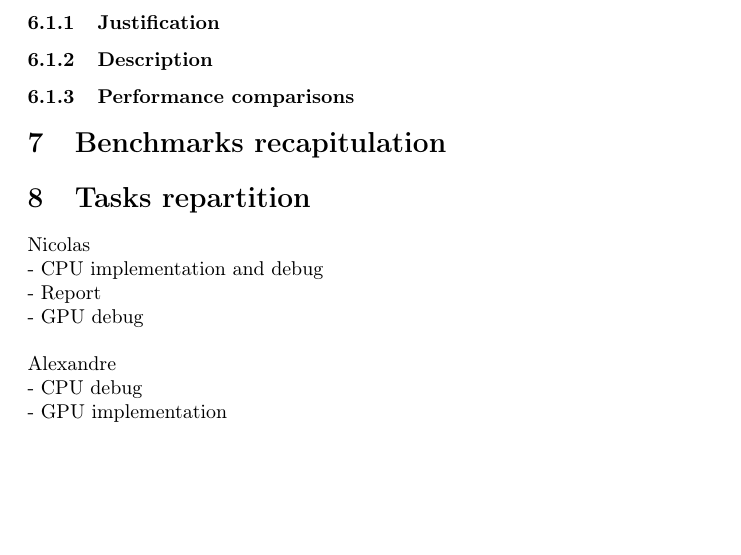
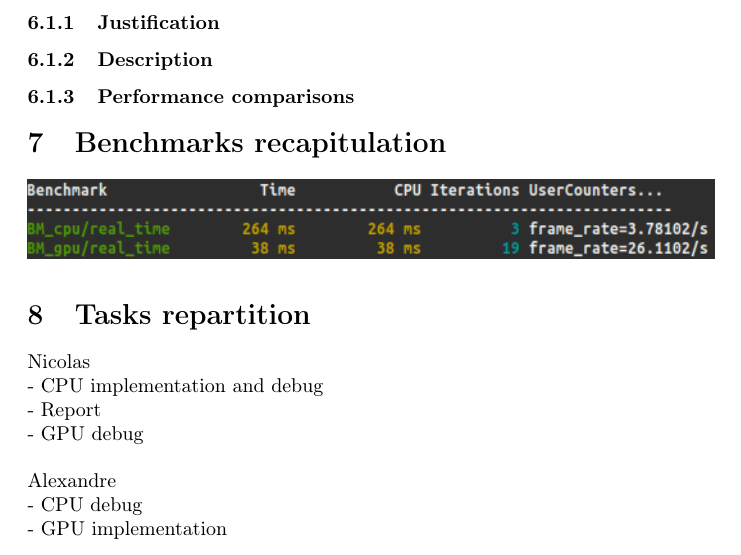
Before and after one commit to nicolas1805961/GPGPU-CUDA, a LaTeX document (doc/report.tex): part of page 5 of 5, cut so that both start at the same text, the shorter picture padded with empty space. Compiled offline with pdfLaTeX.

Commit message:
Report : add bench screen.

```diff
--- a/doc/report.tex
+++ b/doc/report.tex
@@ -89,6 +89,11 @@ Since we were not satisfied with our output segmented image, it was decided to c
 
 \section{Benchmarks recapitulation}
 
+\begin{center}
+    \includegraphics[width=1\textwidth]{pics/benchmark02.png}
+\end{center}
+
+
 \section{Tasks repartition}
 
 \noindent
```
Also changed, not shown: doc/pics/benchmark02.png (added).
